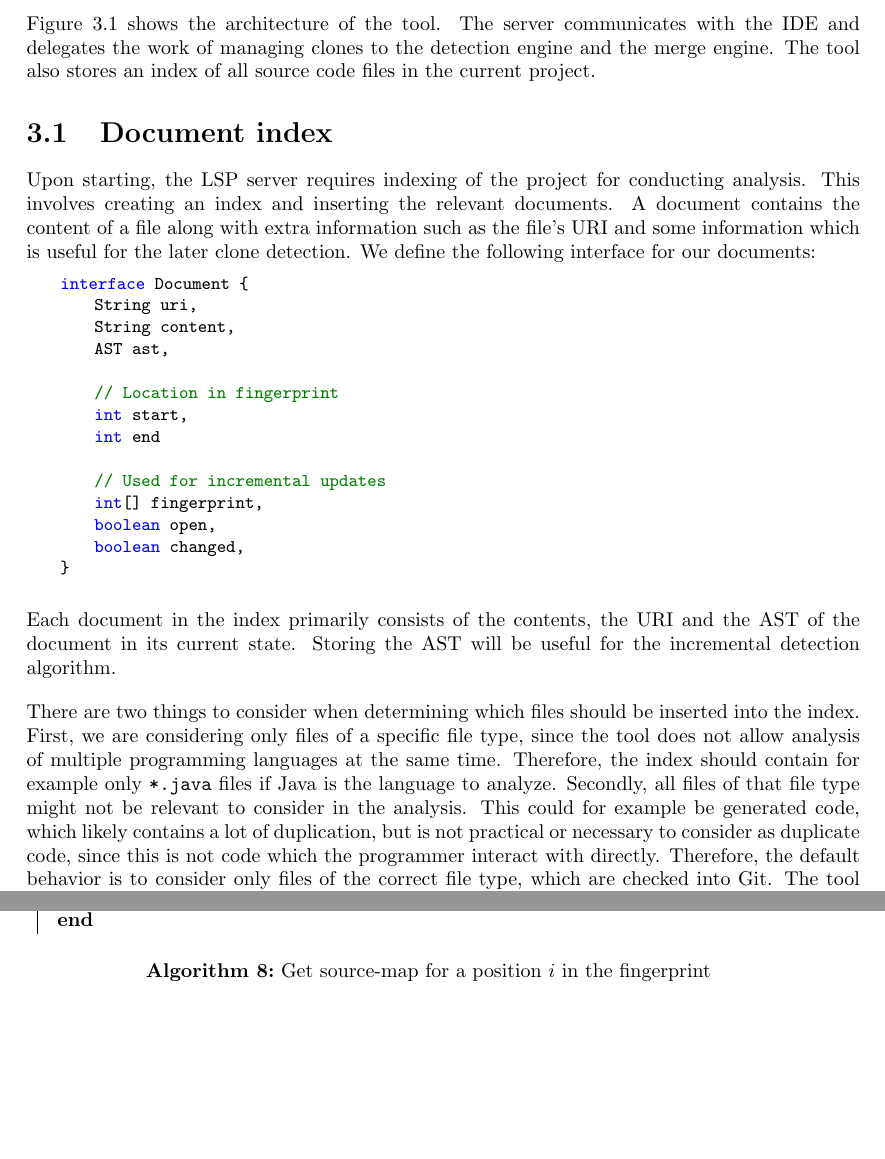
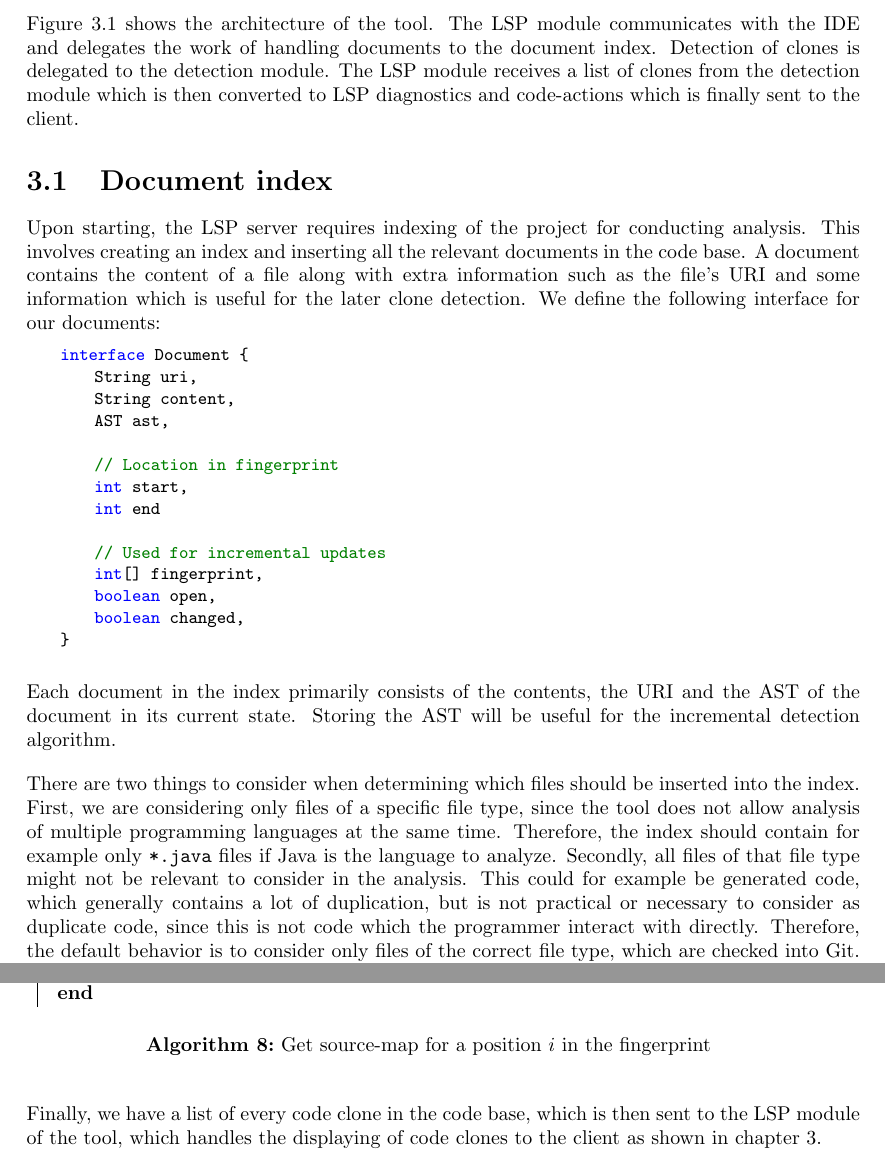
Before and after one commit to jakobkhansen/master-thesis, a LaTeX thesis (thesis/thesis.tex, which reads thesis/chapters/implementation.tex): two parts of pages 23 and 34 of 46 before the commit and two parts of pages 23 and 34 of 47 after it, joined at a grey line, cut so that both start at the same text, the shorter picture padded with empty space. Compiled offline with pdfLaTeX.

Commit message:
Redo tool architecture

```diff
--- a/thesis/chapters/implementation.tex
+++ b/thesis/chapters/implementation.tex
@@ -41,17 +46,19 @@ The following user-stories shows how interaction with the LSP server works.
 	\label{fig:architecture}
 \end{figure}
 
-Figure \ref{fig:architecture} shows the architecture of the tool. The server communicates
-with the IDE and delegates the work of managing clones to the detection engine and the
-merge engine. The tool also stores an index of all source code files in the current project.
+Figure \ref{fig:architecture} shows the architecture of the tool. The LSP module
+communicates with the IDE and delegates the work of handling documents to the document
+index. Detection of clones is delegated to the detection module. The LSP module receives a
+list of clones from the detection module which is then converted to LSP diagnostics and
+code-actions which is finally sent to the client.
 
 \section{Document index}
 
 Upon starting, the LSP server requires indexing of the project for conducting analysis.
-This involves creating an index and inserting the relevant documents. A document contains the
-content of a file along with extra information such as the file's URI and some information
-which is useful for the later clone detection. We define the following interface for our
-documents:
+This involves creating an index and inserting all the relevant documents in the code base.
+A document contains the content of a file along with extra information such as the file's
+URI and some information which is useful for the later clone detection. We define the
+following interface for our documents:
 
 \begin{lstlisting}
     interface Document {
@@ -79,7 +86,7 @@ index. First, we are considering only files of a specific file type, since the t
 not allow analysis of multiple programming languages at the same time. Therefore, the
 index should contain for example only \verb|*.java| files if Java is the language to
 analyze. Secondly, all files of that file type might not be relevant to consider in the
-analysis. This could for example be generated code, which likely contains a lot of
+analysis. This could for example be generated code, which generally contains a lot of
 duplication, but is not practical or necessary to consider as duplicate code, since this
 is not code which the programmer interact with directly. Therefore, the default behavior
 is to consider only files of the correct file type, which are checked into Git. The tool
@@ -754,6 +761,10 @@ in the two clone classes will then receive the same set of code clones. The
 \verb|UnionCloneClass| function unions all the clone sets in both clone classes and then
 adds a match from all clones in one clone class to all clones in the other.
 
+Finally, we have a list of every code clone in the code base, which is then sent to the
+LSP module of the tool, which handles the displaying of code clones to the client as
+shown in \cref{lspimplementation}.
+
 \begin{figure}[t]
     \begin{center}
         \includegraphics[width=0.95\textwidth]{figures/cloneaggregation.drawio.pdf}
--- a/thesis/thesis.tex
+++ b/thesis/thesis.tex
@@ -12,6 +12,8 @@
 \usepackage{amsmath}
 \usepackage{parskip}
 \usepackage{colortbl}
+\usepackage{cleveref}
+
 
 
 
```
Also changed, not shown: thesis/figures/architecture.drawio.pdf (added), thesis/figures/cloneaggregation.drawio.pdf, thesis/images/ToolArchitecture.png (deleted), thesis/thesis.pdf, thesis/chapters/implementation.tex (33 more changed lines), 4 other files.
